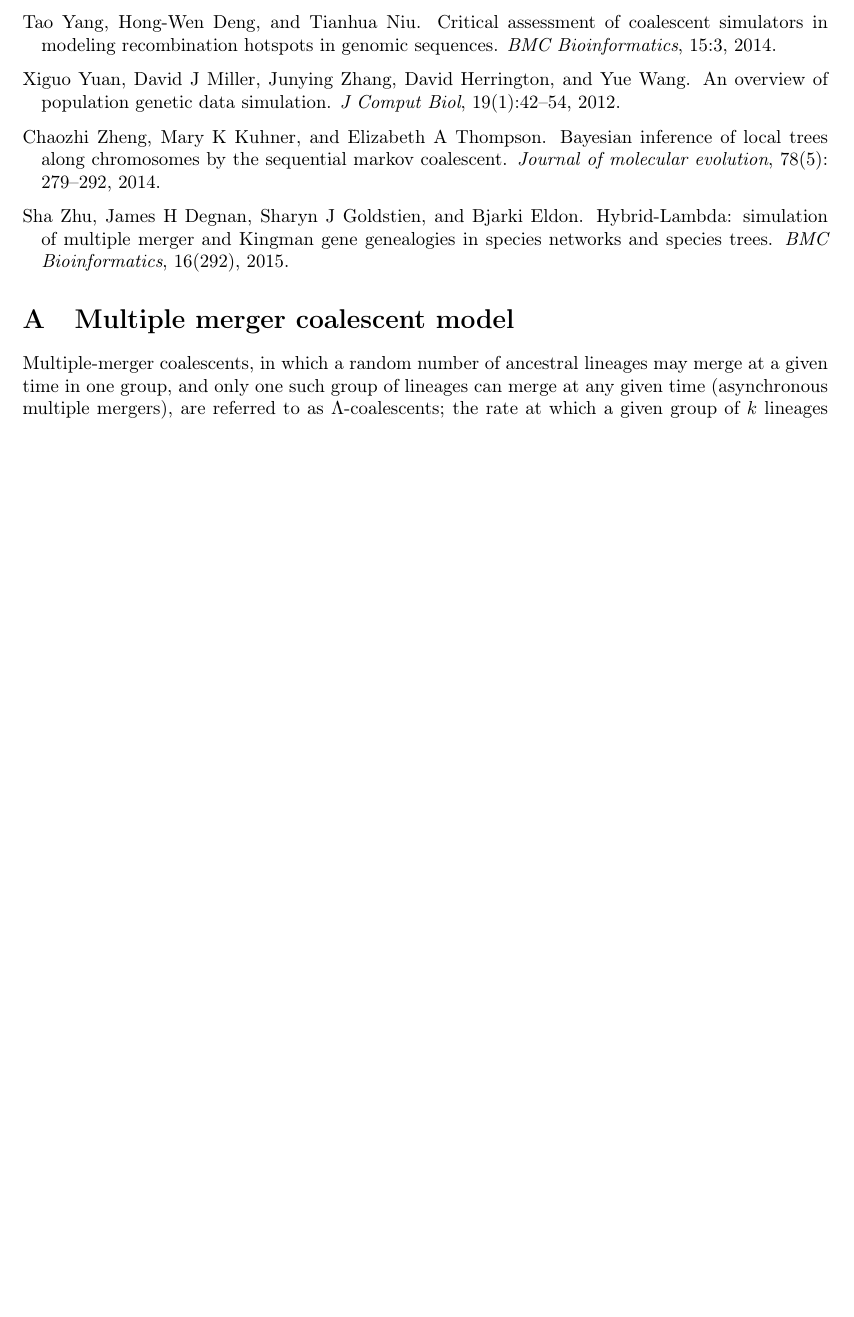
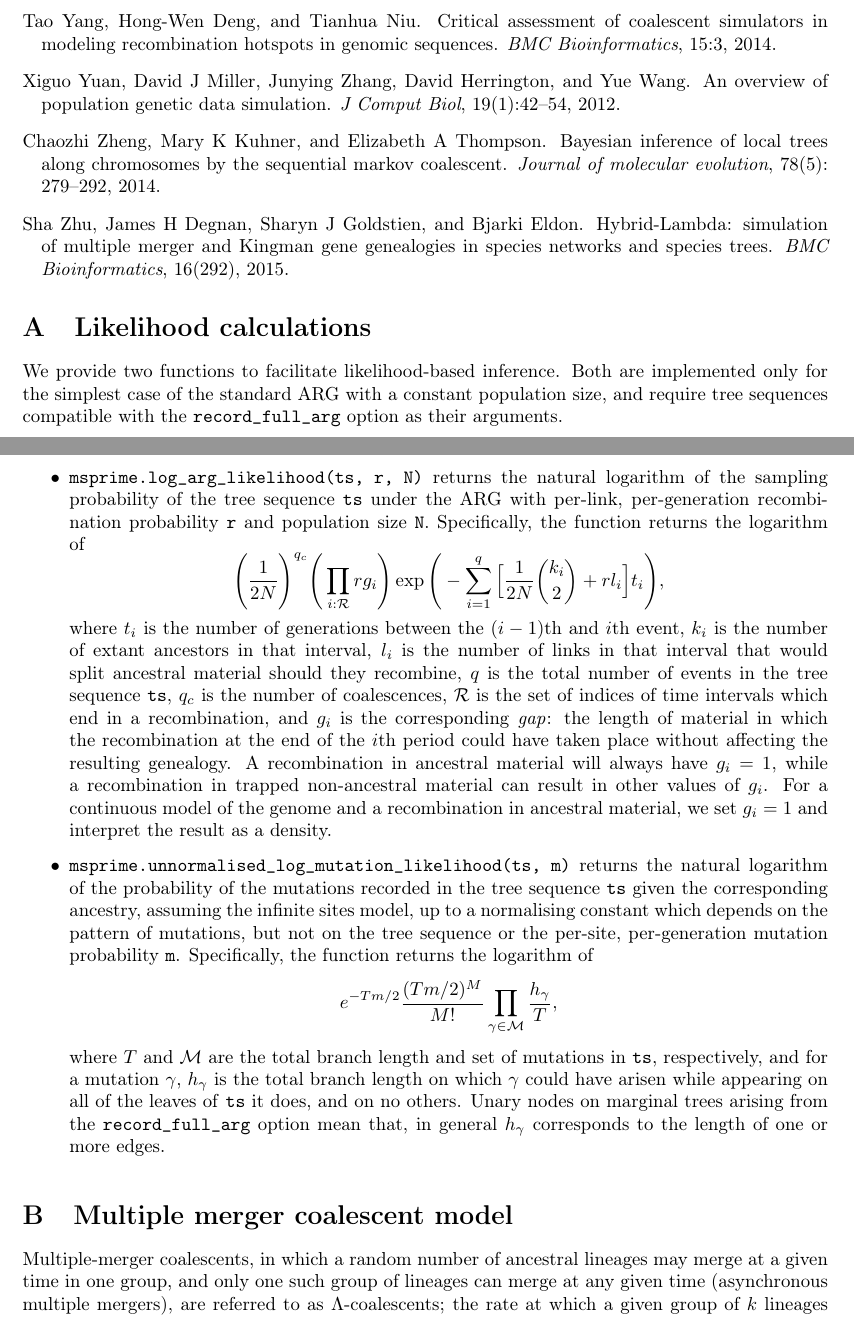
Before and after one commit to tskit-dev/msprime-1.0-paper, a LaTeX paper (paper.tex): part of page 19 of 22 before the commit and two parts of pages 19 and 20 of 23 after it, the two joined at a grey line, cut so that both start at the same text, the shorter picture padded with empty space. Compiled offline with pdfLaTeX.

Commit message:
Updates for review.

```diff
--- a/paper.tex
+++ b/paper.tex
@@ -838,6 +794,57 @@ Jere Koskela is supported in part by EPSRC grant EP/R044732/1.
 }
 
 \appendix
+
+\label{app-likelihoods}
+\section{Likelihood calculations}
+
+We provide two functions to facilitate likelihood-based inference.
+Both are implemented only for the simplest case of the standard ARG with a
+constant population size, and require tree sequences compatible with the
+\texttt{record\_full\_arg} option as their arguments.
+\begin{itemize}
+\item \texttt{msprime.log\_arg\_likelihood(ts, r, N)} returns the natural logarithm of
+the sampling probability of the tree sequence \texttt{ts} under the ARG with per-link,
+per-generation recombination probability \texttt{r} and population size \texttt{N}.
+Specifically, the function returns the logarithm of
+\begin{equation*}
+\Bigg( \frac{ 1 }{ 2 N } \Bigg)^{ q_c } \Bigg( \prod_{ i : \mathcal{R} } r g_i \Bigg)
+	\exp\Bigg( -\sum_{ i = 1 }^q \Big[\frac{ 1 }{ 2 N } \binom{ k_i }{ 2 }
+		+ r l_i \Big] t_i  \Bigg),
+\end{equation*}
+where $t_i$ is the number of generations between the $(i - 1)$th and $i$th event,
+$k_i$ is the number of extant ancestors in that interval, $l_i$ is the number of links
+in that interval that would split ancestral material should they recombine,
+$q$ is the total number of events in the tree sequence $\texttt{ts}$,
+$q_c$ is the number of coalescences, $\mathcal{R}$ is the set of indices
+of time intervals which end in a recombination, and $g_i$ is the corresponding
+\emph{gap}:  the length of material in which the recombination at the end of the
+$i$th period could have taken place without affecting the resulting genealogy.
+A recombination in ancestral material will always have $g_i = 1$, while a recombination
+in trapped non-ancestral material can result in other values of $g_i$.
+For a continuous model of the genome and a recombination in ancestral material,
+we set $g_i = 1$ and interpret the result as a density.
+\item \texttt{msprime.unnormalised\_log\_mutation\_likelihood(ts, m)} returns the
+natural logarithm of the probability of the mutations recorded in the tree sequence
+\texttt{ts} given the corresponding ancestry, assuming the infinite sites model, up to
+a normalising constant which depends on the pattern of mutations,
+but not on the tree sequence or the per-site, per-generation mutation
+probability \texttt{m}.
+Specifically, the function returns the logarithm of
+\begin{equation*}
+e^{ - T m / 2 } \frac{ ( T m / 2 )^M }{ M ! }
+\prod_{ \gamma \in \mathcal{ M } } \frac{ h_{ \gamma } }{ T },
+\end{equation*}
+where $T$ and $\mathcal{M}$ are the total branch length and set of mutations
+in \texttt{ts}, respectively, and for a mutation $\gamma$, $h_{ \gamma }$ is the
+total branch length on which $\gamma$ could have arisen while appearing on all
+of the leaves of \texttt{ts} it does, and on no others.
+Unary nodes on marginal trees arising from the \texttt{record\_full\_arg} option
+mean that, in general $h_{ \gamma }$ corresponds to the length of one or more
+edges.
+\end{itemize}
+
+
 \label{app-multiple-mergers}
 \section{Multiple merger coalescent model}
 
```
Also changed, not shown: paper.tex (65 more changed lines).
